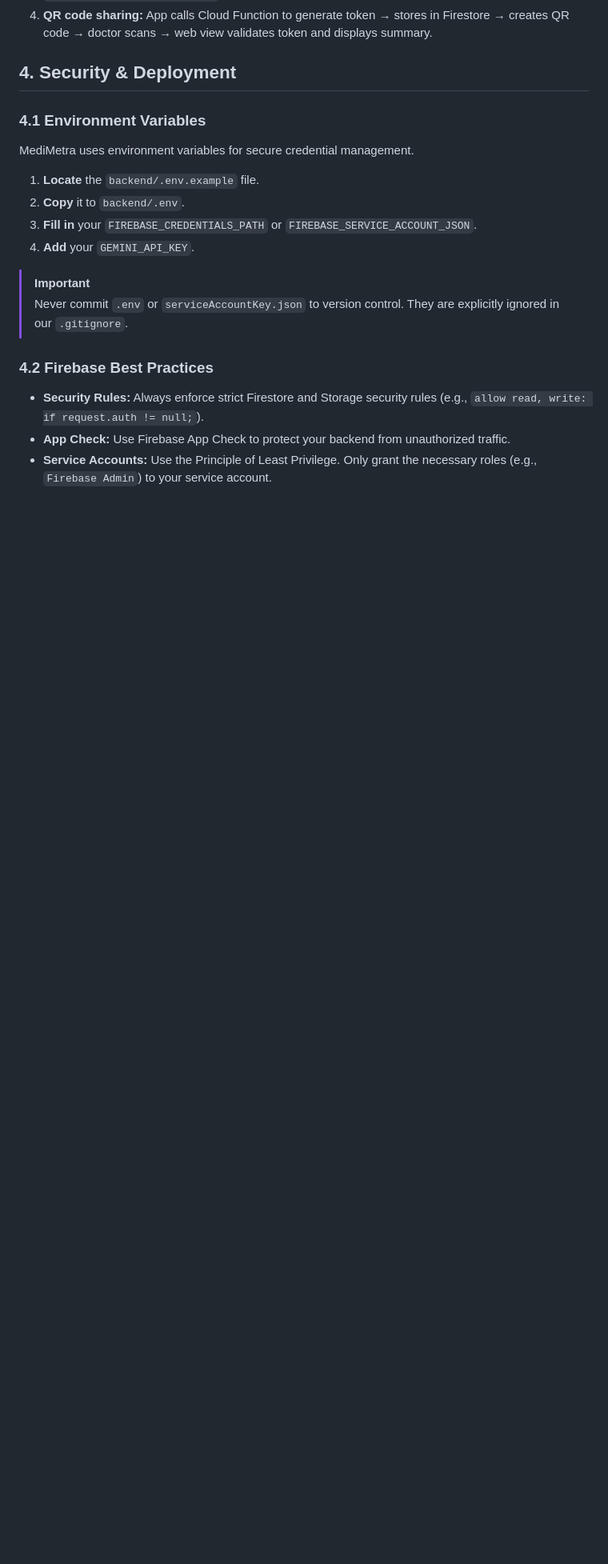
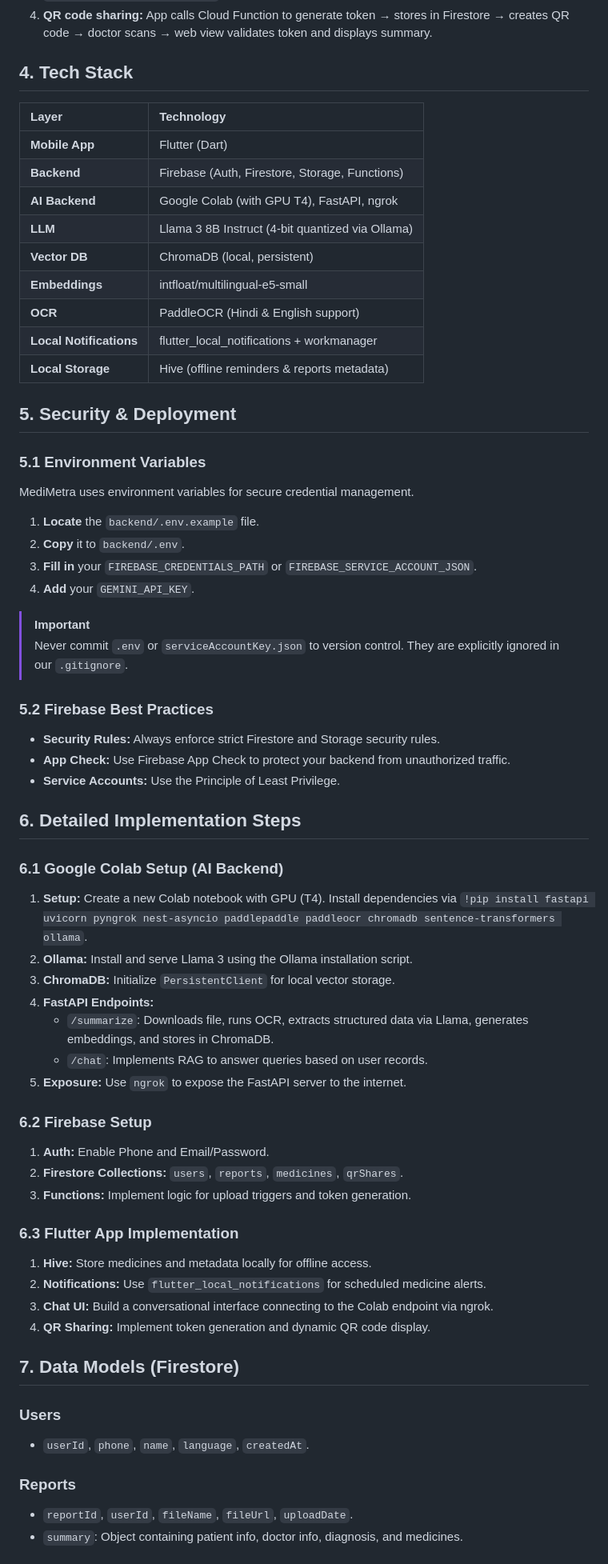
Before and after one commit to nanda-com/MediMetra, a Markdown page: README.md, the part around one of its changes. Shown at 80% size. Drawn GitHub-style; blank space fills up the shorter version.

Commit message:
Docs: Complete technical documentation (Tech Stack, Implementation, Models)

```diff
--- a/README.md
+++ b/README.md
@@ -50,9 +50,23 @@ graph TD
 3. **Medicine reminder creation:** App stores in Firestore + local Hive → schedules local notification using `flutter_local_notifications` with daily repeat.
 4. **QR code sharing:** App calls Cloud Function to generate token → stores in Firestore → creates QR code → doctor scans → web view validates token and displays summary.
 
-## 4. Security & Deployment
+## 4. Tech Stack
 
-### 4.1 Environment Variables
+| Layer | Technology |
+| :--- | :--- |
+| **Mobile App** | Flutter (Dart) |
+| **Backend** | Firebase (Auth, Firestore, Storage, Functions) |
+| **AI Backend** | Google Colab (with GPU T4), FastAPI, ngrok |
+| **LLM** | Llama 3 8B Instruct (4‑bit quantized via Ollama) |
+| **Vector DB** | ChromaDB (local, persistent) |
+| **Embeddings** | intfloat/multilingual-e5-small |
+| **OCR** | PaddleOCR (Hindi & English support) |
+| **Local Notifications** | flutter_local_notifications + workmanager |
+| **Local Storage** | Hive (offline reminders & reports metadata) |
+
+## 5. Security & Deployment
+
+### 5.1 Environment Variables
 MediMetra uses environment variables for secure credential management.
 1. **Locate** the `backend/.env.example` file.
 2. **Copy** it to `backend/.env`.
@@ -62,7 +76,39 @@ MediMetra uses environment variables for secure credential management.
 > [!IMPORTANT]
 > Never commit `.env` or `serviceAccountKey.json` to version control. They are explicitly ignored in our `.gitignore`.
 
-### 4.2 Firebase Best Practices
-- **Security Rules:** Always enforce strict Firestore and Storage security rules (e.g., `allow read, write: if request.auth != null;`).
+### 5.2 Firebase Best Practices
+- **Security Rules:** Always enforce strict Firestore and Storage security rules.
 - **App Check:** Use Firebase App Check to protect your backend from unauthorized traffic.
-- **Service Accounts:** Use the Principle of Least Privilege. Only grant the necessary roles (e.g., `Firebase Admin`) to your service account.
+- **Service Accounts:** Use the Principle of Least Privilege.
+
+## 6. Detailed Implementation Steps
+
+### 6.1 Google Colab Setup (AI Backend)
+1. **Setup:** Create a new Colab notebook with GPU (T4). Install dependencies via `!pip install fastapi uvicorn pyngrok nest-asyncio paddlepaddle paddleocr chromadb sentence-transformers ollama`.
+2. **Ollama:** Install and serve Llama 3 using the Ollama installation script.
+3. **ChromaDB:** Initialize `PersistentClient` for local vector storage.
+4. **FastAPI Endpoints:**
+    - `/summarize`: Downloads file, runs OCR, extracts structured data via Llama, generates embeddings, and stores in ChromaDB.
+    - `/chat`: Implements RAG to answer queries based on user records.
+5. **Exposure:** Use `ngrok` to expose the FastAPI server to the internet.
+
+### 6.2 Firebase Setup
+1. **Auth:** Enable Phone and Email/Password.
+2. **Firestore Collections:** `users`, `reports`, `medicines`, `qrShares`.
+3. **Functions:** Implement logic for upload triggers and token generation.
+
+### 6.3 Flutter App Implementation
+1. **Hive:** Store medicines and metadata locally for offline access.
+2. **Notifications:** Use `flutter_local_notifications` for scheduled medicine alerts.
+3. **Chat UI:** Build a conversational interface connecting to the Colab endpoint via ngrok.
+4. **QR Sharing:** Implement token generation and dynamic QR code display.
+
+## 7. Data Models (Firestore)
+
+### Users
+- `userId`, `phone`, `name`, `language`, `createdAt`.
+
+### Reports
+- `reportId`, `userId`, `fileName`, `fileUrl`, `uploadDate`.
+- `summary`: Object containing patient info, doctor info, diagnosis, and medicines.
+
```
Also changed, not shown: other parts of README.md (+5 -0 lines).
